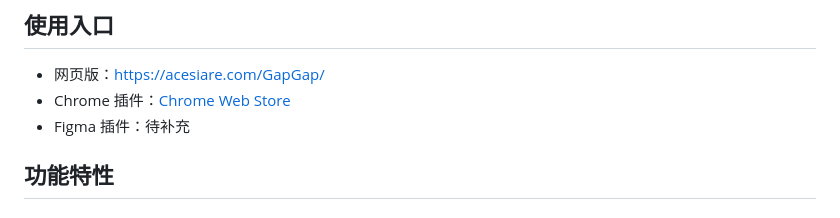
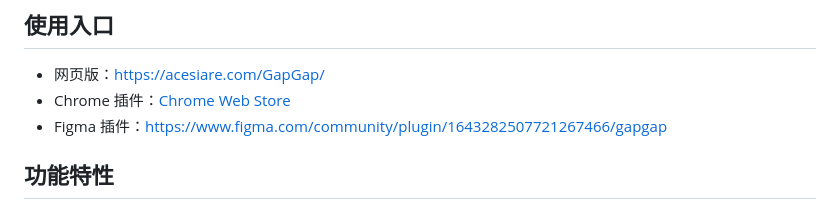
Before and after one commit to IF-Lawrence/gapgap, a Markdown page: README.md, the part around the change. Rendered like a GitHub page.

Commit message:
Update Figma plugin URL in README
Co-Authored-By: Claude Opus 4.8 <noreply@anthropic.com>

```diff
--- a/README.md
+++ b/README.md
@@ -8,7 +8,7 @@ GapGap 是开源项目，代码以 MIT License 发布。你可以自由使用、
 
 - 网页版：[https://acesiare.com/GapGap/](https://acesiare.com/GapGap/)
 - Chrome 插件：[Chrome Web Store](https://chromewebstore.google.com/detail/gapgap/afjdbcnppfkdmclagohgifckkbelgepl?authuser=0&hl=zh-CN)
-- Figma 插件：待补充
+- Figma 插件：[https://www.figma.com/community/plugin/1643282507721267466/gapgap](https://www.figma.com/community/plugin/1643282507721267466/gapgap)
 
 ## 功能特性
 
```
